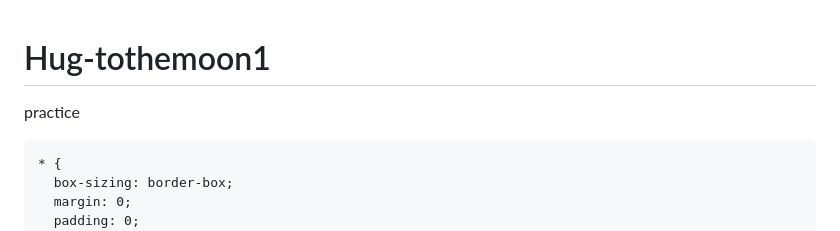
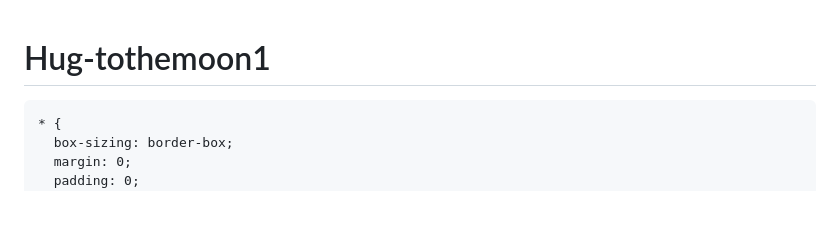
Before and after one commit to Hug-tothemoon/Hug-tothemoon1, a Markdown page: README.md, the part around the change. GitHub-like rendering; blank space fills up the shorter version.

```diff
--- a/README.md
+++ b/README.md
@@ -1,5 +1,4 @@
 # Hug-tothemoon1
-practice
 <!DOCTYPE html>
 <html lang="en">
 <head>
```
